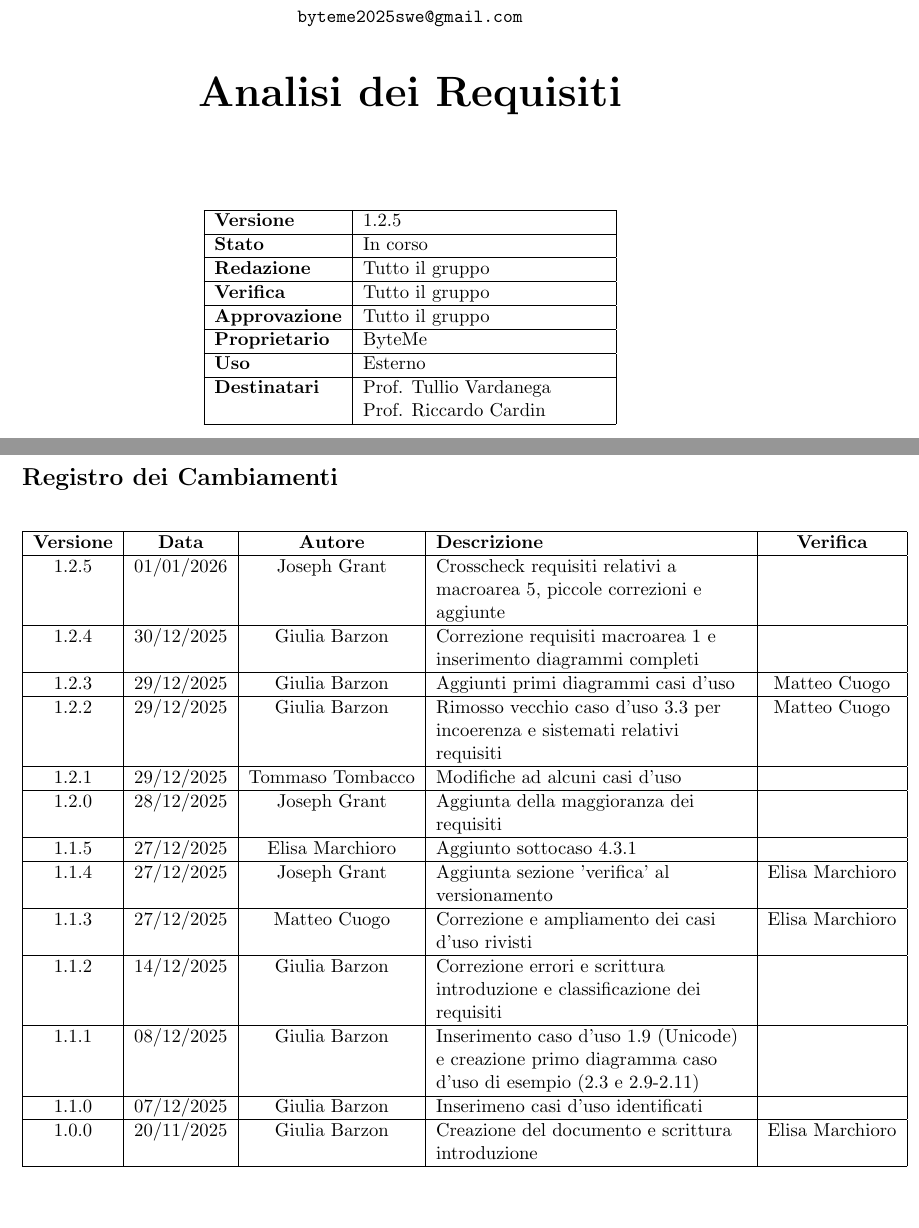
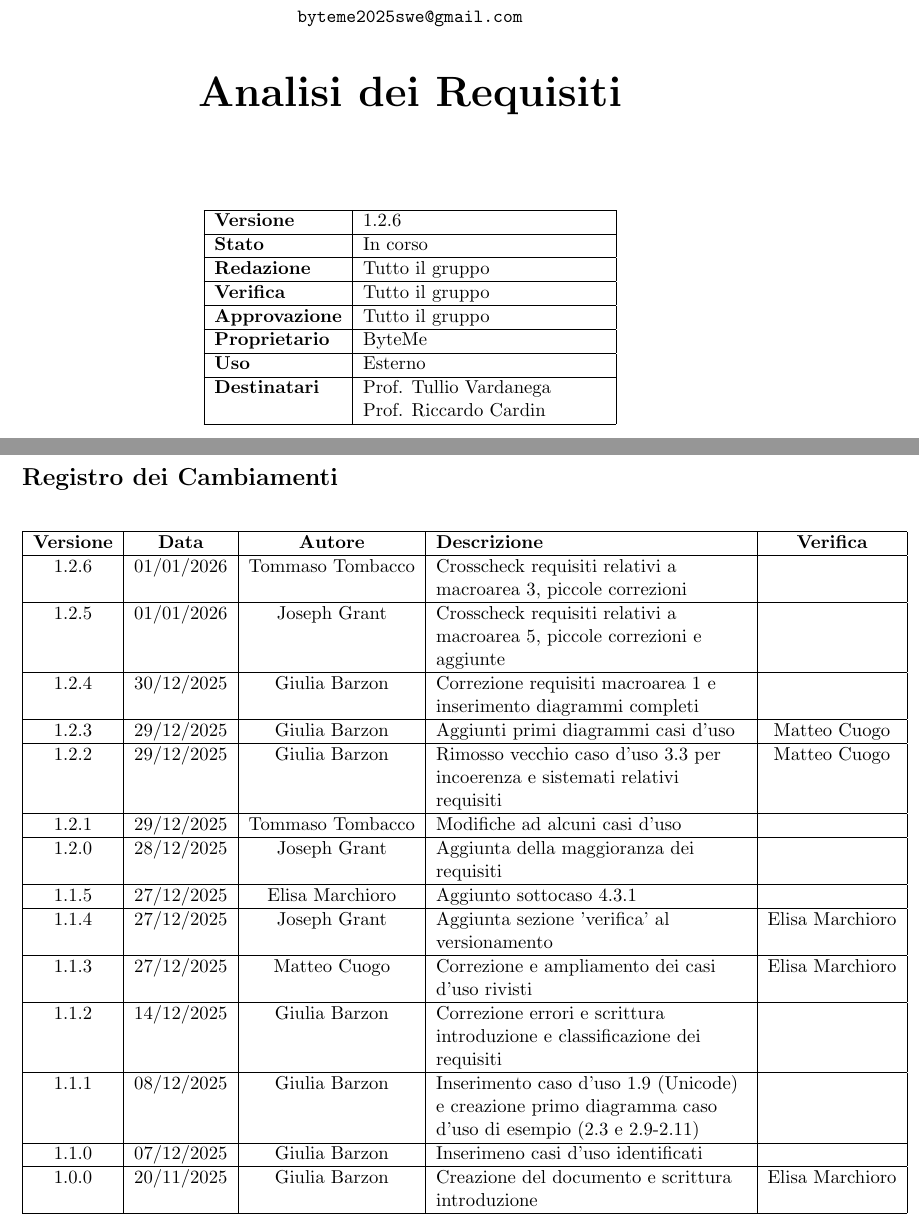
Before and after one commit to ByteMe25/ByteMe, a LaTeX document (src/2_RTB/Analisi_dei_Requisiti_v1.2.6.tex): two parts of pages 1 and 2 of 53, joined at a grey line, cut so that both start at the same text, the shorter picture padded with empty space. Compiled offline with pdfLaTeX.

Commit message:
Crosscheking requisiti macroarea 3

```diff
--- a/src/2_RTB/Analisi_dei_Requisiti_v1.2.5.tex
+++ b/src/2_RTB/Analisi_dei_Requisiti_v1.2.6.tex
@@ -65,7 +65,7 @@
         \centering
         \begin{tabular}{|l|p{5cm}|}
             \hline
-            \textbf{Versione} & 1.2.5 \\
+            \textbf{Versione} & 1.2.6 \\
             \hline
             \textbf{Stato} & In corso \\
             \hline
@@ -96,6 +96,8 @@
     \begin{tabular}{|c|c|c|>{\raggedright\arraybackslash}p{0.4\textwidth}|c|}
         \hline
         \textbf{Versione} & \textbf{Data} & \textbf{Autore} & \textbf{Descrizione} & \textbf{Verifica} \\
+        \hline
+        1.2.6 & 01/01/2026 & Tommaso Tombacco & Crosscheck requisiti relativi a macroarea 3, piccole correzioni &  \\
         \hline
         1.2.5 & 01/01/2026 & Joseph Grant & Crosscheck requisiti relativi a macroarea 5, piccole correzioni e aggiunte &  \\
         \hline
```
Also changed, not shown: src/2_RTB/Analisi_dei_Requisiti_v1.2.6.tex (4 more changed lines).
